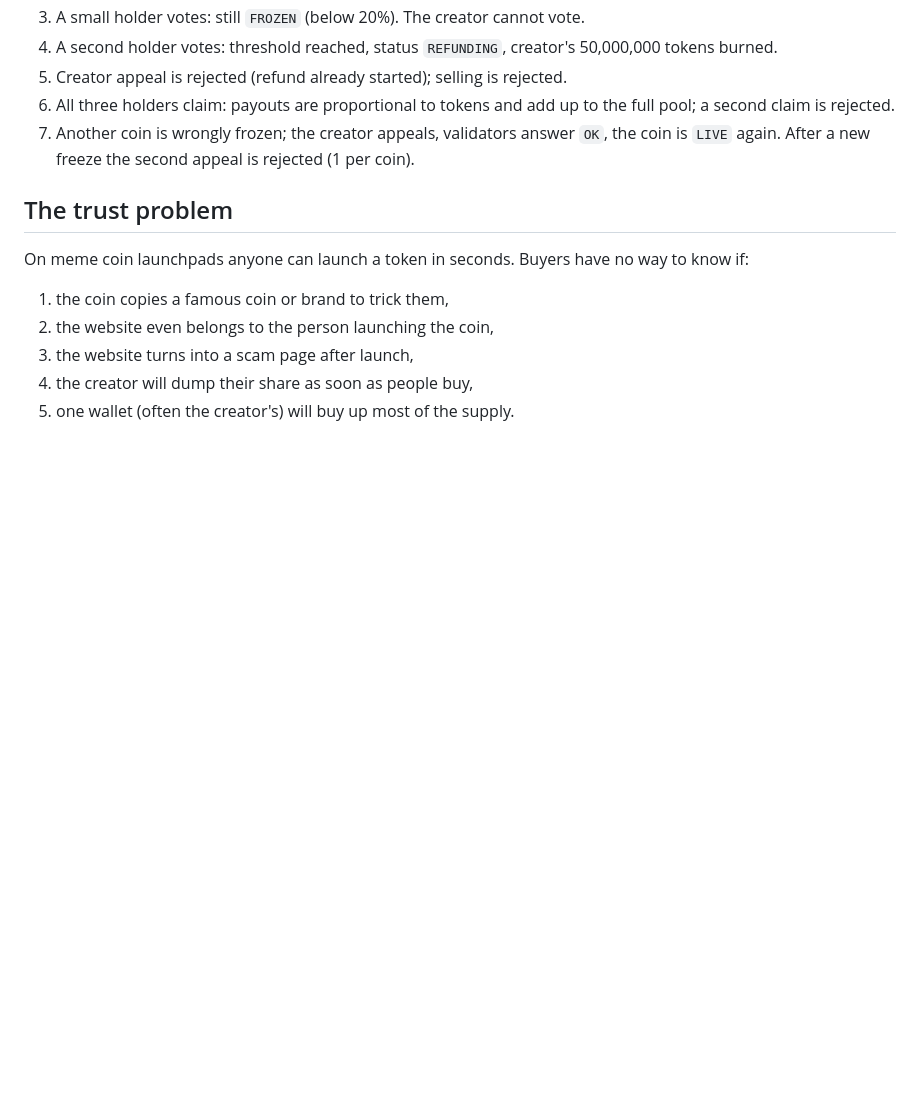
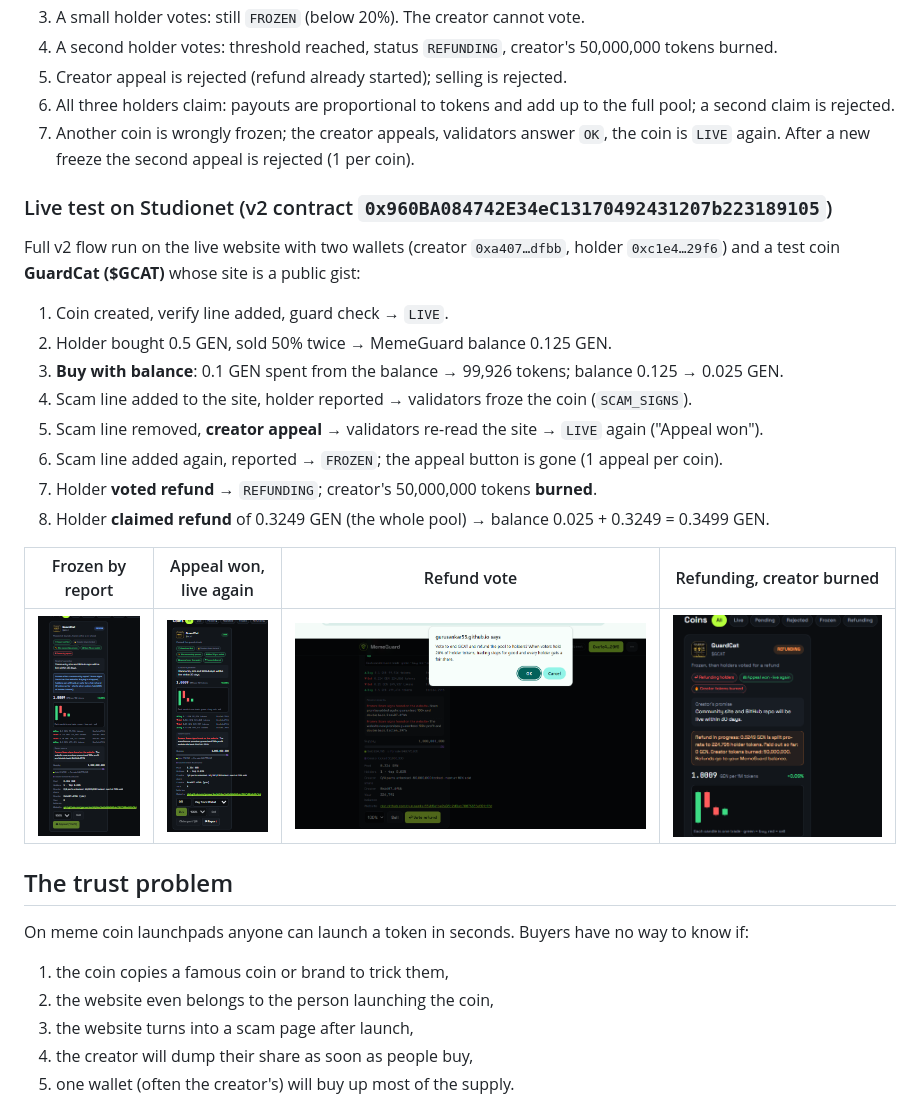
Before and after one commit to gurusankar55/memeguard, a Markdown page: README.md, the part around the change. GitHub-like rendering; pictures changed too: docs/screenshots/v2-01-frozen-by-report.png (added), docs/screenshots/v2-02-appeal-won-live.png (added), docs/screenshots/v2-03-refund-vote.png (added); blank space fills up the shorter version.

Commit message:
MemeGuard v2: live Studionet test evidence

```diff
--- a/README.md
+++ b/README.md
@@ -44,6 +44,23 @@ Every holder gets the same GEN per token no matter when they claim; the sum of a
 5. Creator appeal is rejected (refund already started); selling is rejected.
 6. All three holders claim: payouts are proportional to tokens and add up to the full pool; a second claim is rejected.
 7. Another coin is wrongly frozen; the creator appeals, validators answer `OK`, the coin is `LIVE` again. After a new freeze the second appeal is rejected (1 per coin).
+
+### Live test on Studionet (v2 contract `0x960BA084742E34eC13170492431207b223189105`)
+
+Full v2 flow run on the live website with two wallets (creator `0xa407…dfbb`, holder `0xc1e4…29f6`) and a test coin **GuardCat ($GCAT)** whose site is a public gist:
+
+1. Coin created, verify line added, guard check → `LIVE`.
+2. Holder bought 0.5 GEN, sold 50% twice → MemeGuard balance 0.125 GEN.
+3. **Buy with balance**: 0.1 GEN spent from the balance → 99,926 tokens; balance 0.125 → 0.025 GEN.
+4. Scam line added to the site, holder reported → validators froze the coin (`SCAM_SIGNS`).
+5. Scam line removed, **creator appeal** → validators re-read the site → `LIVE` again ("Appeal won").
+6. Scam line added again, reported → `FROZEN`; the appeal button is gone (1 appeal per coin).
+7. Holder **voted refund** → `REFUNDING`; creator's 50,000,000 tokens **burned**.
+8. Holder **claimed refund** of 0.3249 GEN (the whole pool) → balance 0.025 + 0.3249 = 0.3499 GEN.
+
+| Frozen by report | Appeal won, live again | Refund vote | Refunding, creator burned |
+|---|---|---|---|
+| ![](docs/screenshots/v2-01-frozen-by-report.png) | ![](docs/screenshots/v2-02-appeal-won-live.png) | ![](docs/screenshots/v2-03-refund-vote.png) | ![](docs/screenshots/v2-04-refunding-creator-burned.png) |
 
 ## The trust problem
 
```
